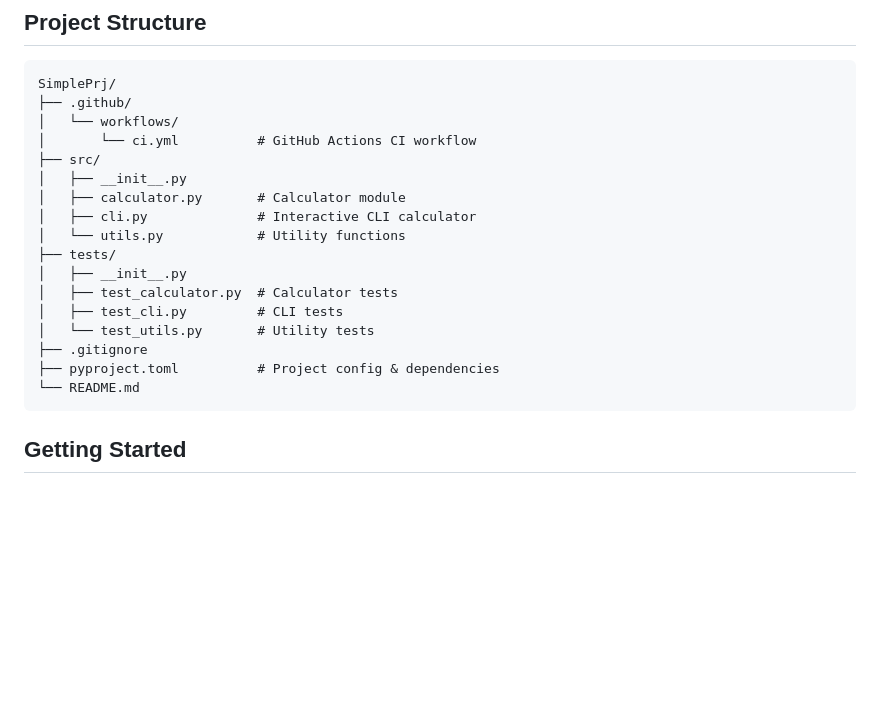
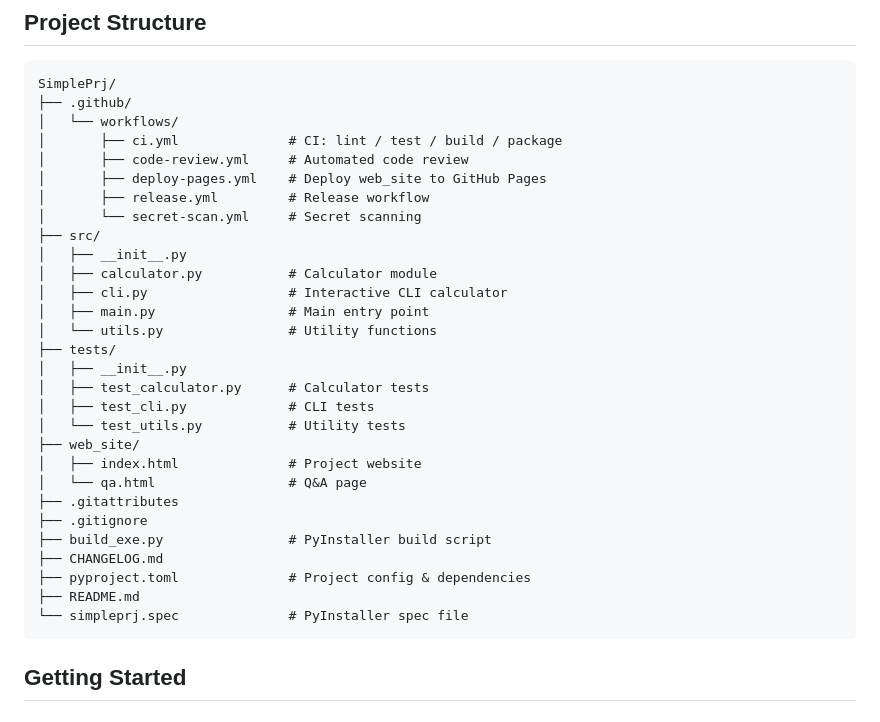
Before and after one commit to ggc4295/SimplePrj, a Markdown page: README.md, the part around the change. Rendered like a GitHub page; blank space fills up the shorter version.

Commit message:
docs: fix project structure in README to match actual repo

````diff
--- a/README.md
+++ b/README.md
@@ -20,20 +20,32 @@ A simple Python project for testing GitHub CI/CD functionality.
 SimplePrj/
 ├── .github/
 │   └── workflows/
-│       └── ci.yml          # GitHub Actions CI workflow
+│       ├── ci.yml              # CI: lint / test / build / package
+│       ├── code-review.yml     # Automated code review
+│       ├── deploy-pages.yml    # Deploy web_site to GitHub Pages
+│       ├── release.yml         # Release workflow
+│       └── secret-scan.yml     # Secret scanning
 ├── src/
 │   ├── __init__.py
-│   ├── calculator.py       # Calculator module
-│   ├── cli.py              # Interactive CLI calculator
-│   └── utils.py            # Utility functions
+│   ├── calculator.py           # Calculator module
+│   ├── cli.py                  # Interactive CLI calculator
+│   ├── main.py                 # Main entry point
+│   └── utils.py                # Utility functions
 ├── tests/
 │   ├── __init__.py
-│   ├── test_calculator.py  # Calculator tests
-│   ├── test_cli.py         # CLI tests
-│   └── test_utils.py       # Utility tests
+│   ├── test_calculator.py      # Calculator tests
+│   ├── test_cli.py             # CLI tests
+│   └── test_utils.py           # Utility tests
+├── web_site/
+│   ├── index.html              # Project website
+│   └── qa.html                 # Q&A page
+├── .gitattributes
 ├── .gitignore
-├── pyproject.toml          # Project config & dependencies
-└── README.md
+├── build_exe.py                # PyInstaller build script
+├── CHANGELOG.md
+├── pyproject.toml              # Project config & dependencies
+├── README.md
+└── simpleprj.spec              # PyInstaller spec file
 ```
 
 ## Getting Started
````
